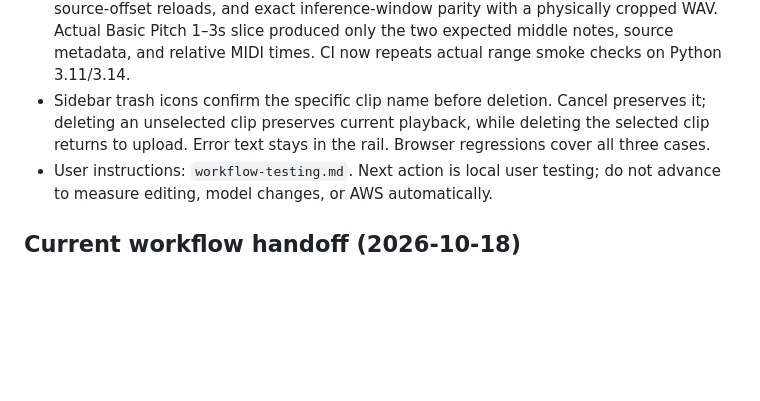
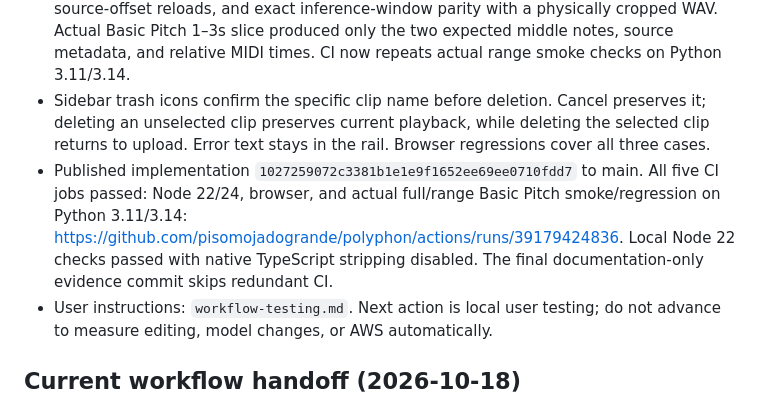
Before and after one commit to pisomojadogrande/polyphon, a Markdown page: docs/progress.md, the part around the change. Rendered like a GitHub page; blank space fills up the shorter version.

Commit message:
Record continuous score and source-range validation [skip ci]

```diff
--- a/docs/progress.md
+++ b/docs/progress.md
@@ -10,6 +10,7 @@ Updated: 2026-10-18. **Continuous score following, source timestamps, and option
 - Reports retain source start/end/full duration. MIDI starts at zero relative to the selection; labels add the source offset after reload/key changes. Old reports and local MIDI imports use zero offset. Full-file inference is unchanged. No vendored/dependency changes, AWS actions, or cloud work.
 - Verified: 37 Node tests/build/type checking, 10 Chromium browser tests, 7 Python tests. New checks cover inverse timestamps, end-of-score alignment, playback/paused seek/manual scrolling, original document position, range input errors/API propagation, source-offset reloads, and exact inference-window parity with a physically cropped WAV. Actual Basic Pitch 1–3s slice produced only the two expected middle notes, source metadata, and relative MIDI times. CI now repeats actual range smoke checks on Python 3.11/3.14.
 - Sidebar trash icons confirm the specific clip name before deletion. Cancel preserves it; deleting an unselected clip preserves current playback, while deleting the selected clip returns to upload. Error text stays in the rail. Browser regressions cover all three cases.
+- Published implementation `1027259072c3381b1e1e9f1652ee69ee0710fdd7` to main. All five CI jobs passed: Node 22/24, browser, and actual full/range Basic Pitch smoke/regression on Python 3.11/3.14: https://github.com/pisomojadogrande/polyphon/actions/runs/39179424836. Local Node 22 checks passed with native TypeScript stripping disabled. The final documentation-only evidence commit skips redundant CI.
 - User instructions: `workflow-testing.md`. Next action is local user testing; do not advance to measure editing, model changes, or AWS automatically.
 
 ## Current workflow handoff (2026-10-18)
```
